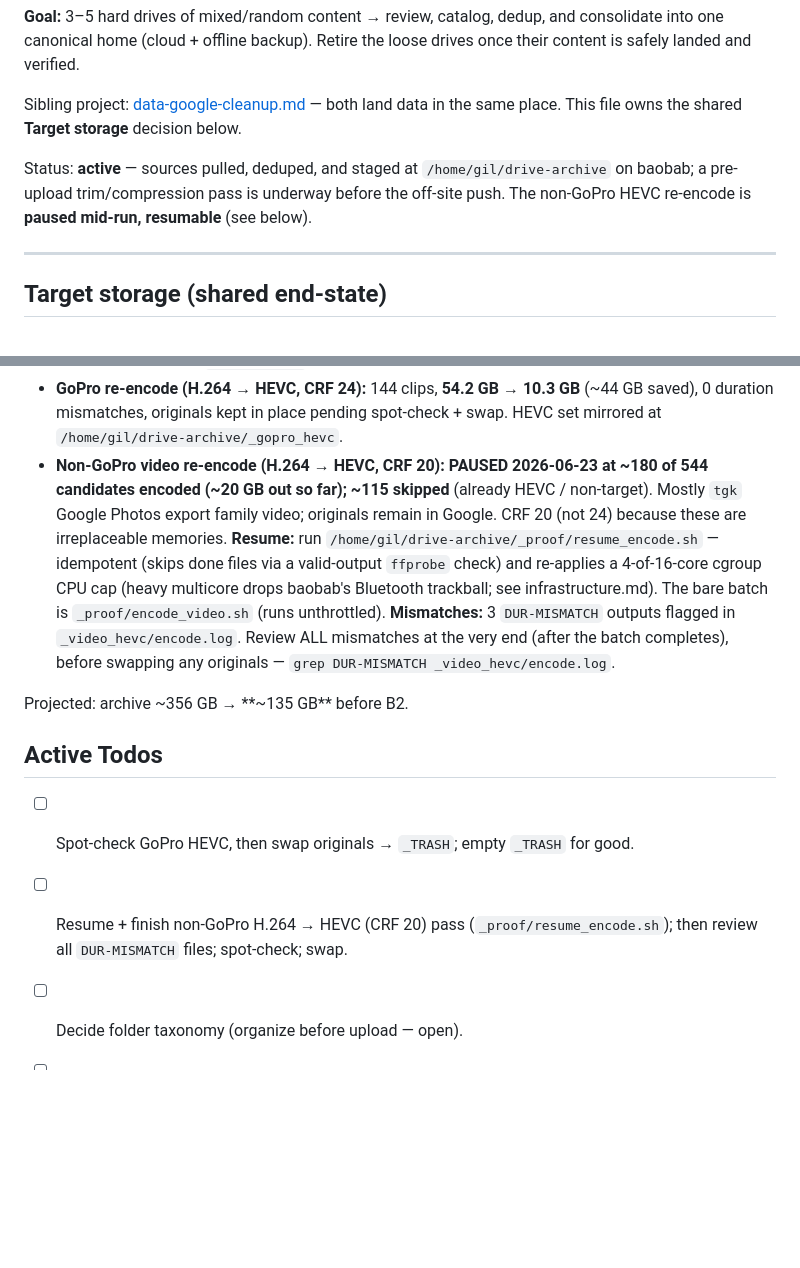
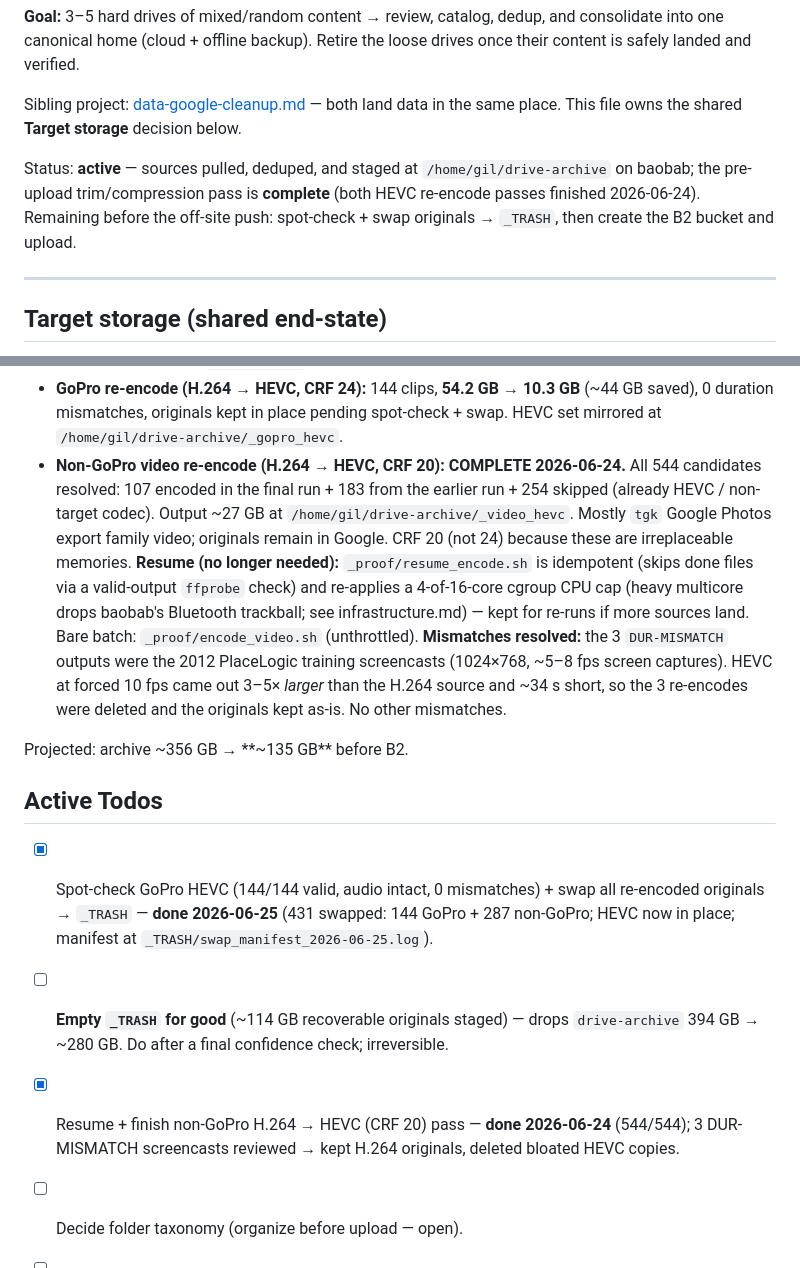
Before and after one commit to gil-buttonsimple/personal, a Markdown page: data-drives-consolidation.md, 2 parts joined by grey strips. Rendered like a GitHub page; blank space fills up the shorter version.

Commit message:
files: compression pass complete + originals swapped/trashed
Non-GoPro HEVC re-encode finished (544/544: 107 encoded + 183 prior + 254
skipped). 3 placelogic screencasts kept as H.264 originals (HEVC bloated
them 3-5x). Spot-checked GoPro HEVC (144/144 valid, audio intact). Swapped
all 431 re-encoded originals into place; emptied _TRASH (114 GB reclaimed).
drive-archive now ~281 GB (was 394). Next: B2 bucket + upload.

Co-Authored-By: Claude Opus 4.8 (1M context) <noreply@anthropic.com>

```diff
--- a/data-drives-consolidation.md
+++ b/data-drives-consolidation.md
@@ -10,8 +10,9 @@ Sibling project: [data-google-cleanup.md](data-google-cleanup.md) — both land
 the same place. This file owns the shared **Target storage** decision below.
 
 Status: **active** — sources pulled, deduped, and staged at `/home/gil/drive-archive`
-on baobab; a pre-upload trim/compression pass is underway before the off-site push.
-The non-GoPro HEVC re-encode is **paused mid-run, resumable** (see below).
+on baobab; the pre-upload trim/compression pass is **complete** (both HEVC re-encode
+passes finished 2026-06-24). Remaining before the off-site push: spot-check + swap
+originals → `_TRASH`, then create the B2 bucket and upload.
 
 ---
 
@@ -73,25 +74,31 @@ Done this session:
 - **GoPro re-encode (H.264 → HEVC, CRF 24):** 144 clips, **54.2 GB → 10.3 GB** (~44 GB
   saved), 0 duration mismatches, originals kept in place pending spot-check + swap.
   HEVC set mirrored at `/home/gil/drive-archive/_gopro_hevc`.
-- **Non-GoPro video re-encode (H.264 → HEVC, CRF 20):** **PAUSED 2026-06-23 at ~180 of
-  544 candidates encoded (~20 GB out so far); ~115 skipped** (already HEVC / non-target).
+- **Non-GoPro video re-encode (H.264 → HEVC, CRF 20):** **COMPLETE 2026-06-24.** All 544
+  candidates resolved: 107 encoded in the final run + 183 from the earlier run + 254 skipped
+  (already HEVC / non-target codec). Output ~27 GB at `/home/gil/drive-archive/_video_hevc`.
   Mostly `tgk` Google Photos export family video; originals remain in Google. CRF 20 (not
   24) because these are irreplaceable memories.
-  **Resume:** run `/home/gil/drive-archive/_proof/resume_encode.sh` — idempotent (skips
-  done files via a valid-output `ffprobe` check) and re-applies a 4-of-16-core cgroup CPU
-  cap (heavy multicore drops baobab's Bluetooth trackball; see infrastructure.md). The
-  bare batch is `_proof/encode_video.sh` (runs unthrottled).
-  **Mismatches:** 3 `DUR-MISMATCH` outputs flagged in `_video_hevc/encode.log`. Review ALL
-  mismatches at the very end (after the batch completes), before swapping any originals —
-  `grep DUR-MISMATCH _video_hevc/encode.log`.
+  **Resume (no longer needed):** `_proof/resume_encode.sh` is idempotent (skips done files
+  via a valid-output `ffprobe` check) and re-applies a 4-of-16-core cgroup CPU cap (heavy
+  multicore drops baobab's Bluetooth trackball; see infrastructure.md) — kept for re-runs if
+  more sources land. Bare batch: `_proof/encode_video.sh` (unthrottled).
+  **Mismatches resolved:** the 3 `DUR-MISMATCH` outputs were the 2012 PlaceLogic training
+  screencasts (1024×768, ~5–8 fps screen captures). HEVC at forced 10 fps came out 3–5×
+  *larger* than the H.264 source and ~34 s short, so the 3 re-encodes were deleted and the
+  originals kept as-is. No other mismatches.
 
 Projected: archive ~356 GB → **~135 GB** before B2.
 
 ## Active Todos
 
-- [ ] Spot-check GoPro HEVC, then swap originals → `_TRASH`; empty `_TRASH` for good.
-- [ ] Resume + finish non-GoPro H.264 → HEVC (CRF 20) pass (`_proof/resume_encode.sh`);
-      then review all `DUR-MISMATCH` files; spot-check; swap.
+- [x] Spot-check GoPro HEVC (144/144 valid, audio intact, 0 mismatches) + swap all
+      re-encoded originals → `_TRASH` — **done 2026-06-25** (431 swapped: 144 GoPro + 287
+      non-GoPro; HEVC now in place; manifest at `_TRASH/swap_manifest_2026-06-25.log`).
+- [ ] **Empty `_TRASH` for good** (~114 GB recoverable originals staged) — drops
+      `drive-archive` 394 GB → ~280 GB. Do after a final confidence check; irreversible.
+- [x] Resume + finish non-GoPro H.264 → HEVC (CRF 20) pass — **done 2026-06-24** (544/544);
+      3 DUR-MISMATCH screencasts reviewed → kept H.264 originals, deleted bloated HEVC copies.
 - [ ] Decide folder taxonomy (organize before upload — open).
 - [ ] Mine `72097` (Egypt-PC, CD-archive, Magento) for portfolio content before trimming.
 - [ ] Install rclone; create Backblaze B2 bucket; push the slimmed archive; verify hashes (#14).
```
